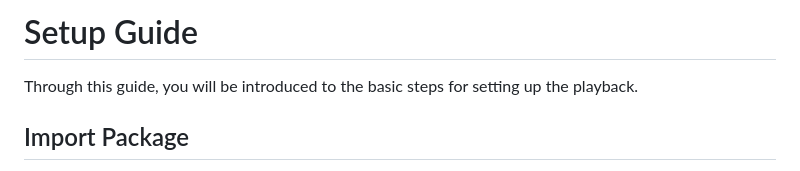
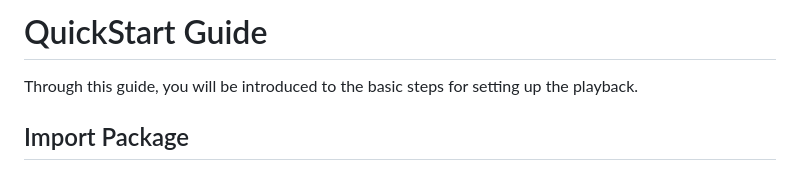
Before and after one commit to HISPlayer/UnrealHTML5-SDK, a Markdown page: setup-guide.md, the part around the change. GitHub-like rendering.

```diff
--- a/setup-guide.md
+++ b/setup-guide.md
@@ -1,4 +1,4 @@
-# Setup Guide
+# QuickStart Guide
 Through this guide, you will be introduced to the basic steps for setting up the playback.
 
 ## Import Package
```
